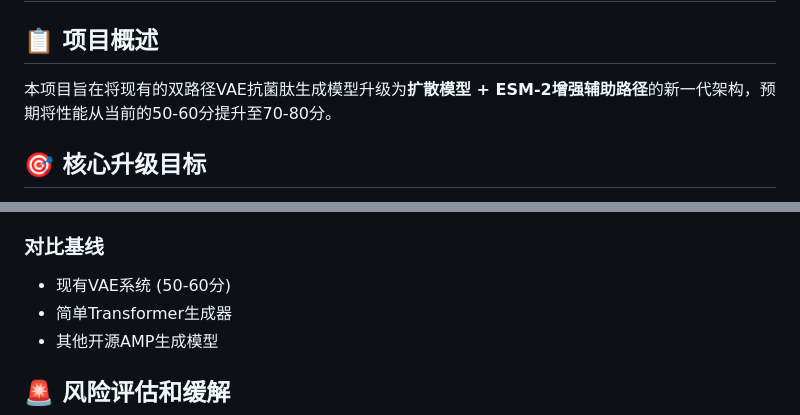
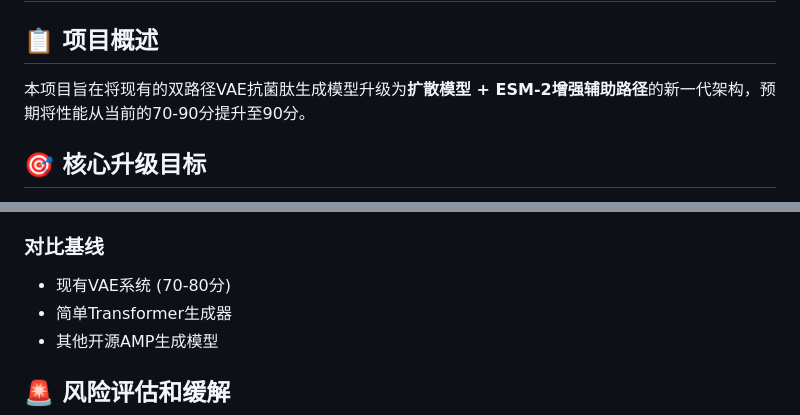
Before and after one commit to yiyabo/Gram-_Database, a Markdown page: README_UPGRADE_PLAN.md, 2 parts joined by grey strips. Rendered like a GitHub page.

```diff
--- a/README_UPGRADE_PLAN.md
+++ b/README_UPGRADE_PLAN.md
@@ -2,7 +2,7 @@
 
 ## 📋 项目概述
 
-本项目旨在将现有的双路径VAE抗菌肽生成模型升级为**扩散模型 + ESM-2增强辅助路径**的新一代架构，预期将性能从当前的50-60分提升至70-80分。
+本项目旨在将现有的双路径VAE抗菌肽生成模型升级为**扩散模型 + ESM-2增强辅助路径**的新一代架构，预期将性能从当前的70-90分提升至90分。
 
 ## 🎯 核心升级目标
 
@@ -192,7 +192,7 @@ python enhanced_architecture/enhanced_protein_generator.py --phase diffusion_dev
 - **推理速度**: 生成时间、内存占用
 
 ### 对比基线
-- 现有VAE系统 (50-60分)
+- 现有VAE系统 (70-80分)
 - 简单Transformer生成器
 - 其他开源AMP生成模型
 
```
